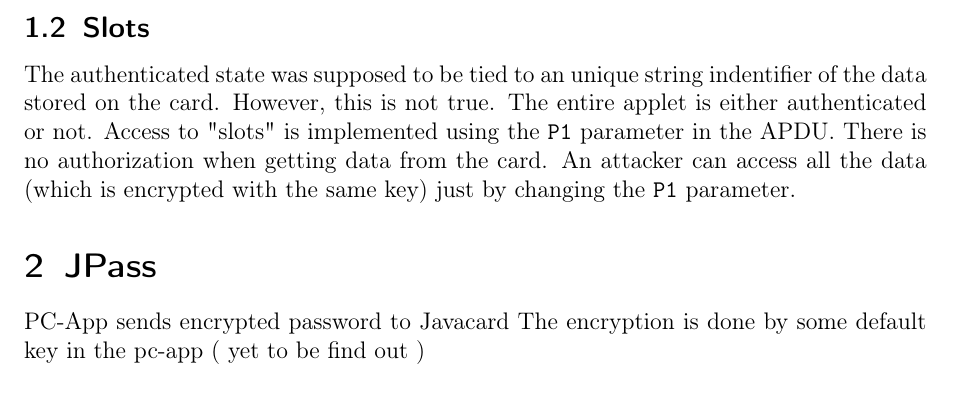
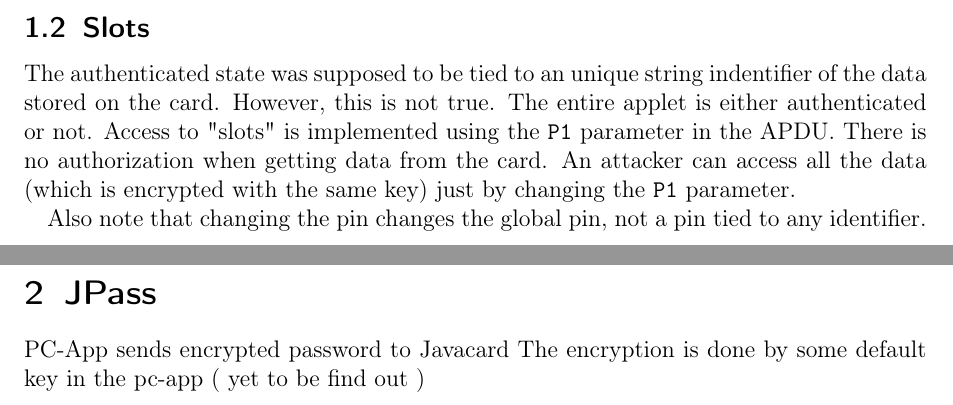
Before and after one commit to himanshuharan/PV204, a LaTeX document (part2/report.tex): part of page 1 of 2 before the commit and two parts of pages 1 and 2 of 2 after it, the two joined at a grey line, cut so that both start at the same text. Compiled offline with pdfLaTeX.

Commit message:
note about pin and identifiers
Signed-off-by: Roman Kollar <rkollar@mail.muni.cz>

```diff
--- a/part2/report.tex
+++ b/part2/report.tex
@@ -53,6 +53,8 @@
 There is no authorization when getting data from the card.
 An attacker can access all the data (which is encrypted with the same key) just by changing the \verb@P1@ parameter.
 
+Also note that changing the pin changes the global pin, not a pin tied to any identifier.
+
 \section{JPass}
 PC-App sends encrypted password to Javacard
 The encryption is done by some default key in the pc-app ( yet to be find out )
```
